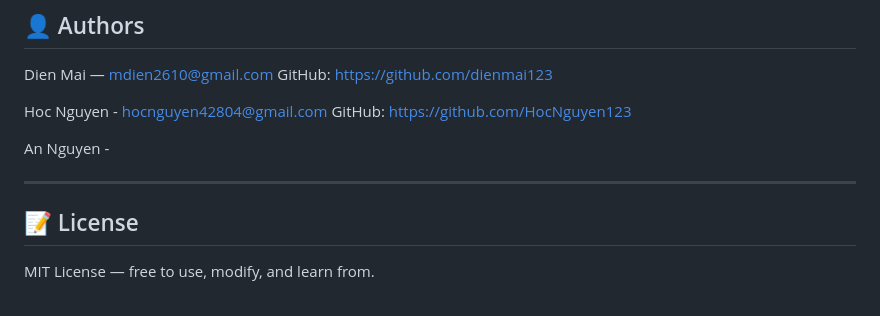
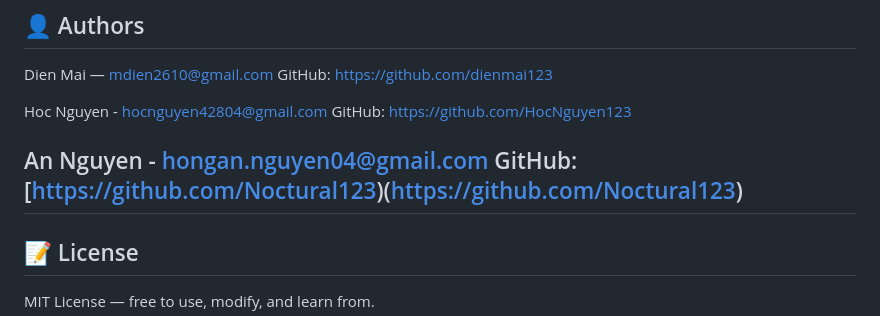
Before and after one commit to dienmai123/finalProject, a Markdown page: README.md, the part around the change. Drawn GitHub-style.

```diff
--- a/README.md
+++ b/README.md
@@ -157,8 +157,8 @@ GitHub: [https://github.com/dienmai123](https://github.com/dienmai123)
 Hoc Nguyen - hocnguyen42804@gmail.com
 GitHub: [https://github.com/HocNguyen123](https://github.com/HocNguyen123)
 
-An Nguyen -
-
+An Nguyen - hongan.nguyen04@gmail.com
+GitHub: [https://github.com/Noctural123)(https://github.com/Noctural123)
 ---
 
 ## 📝 License
```
